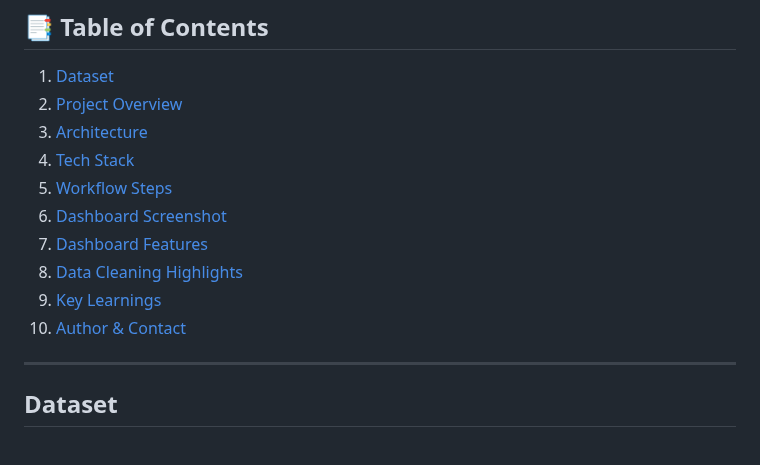
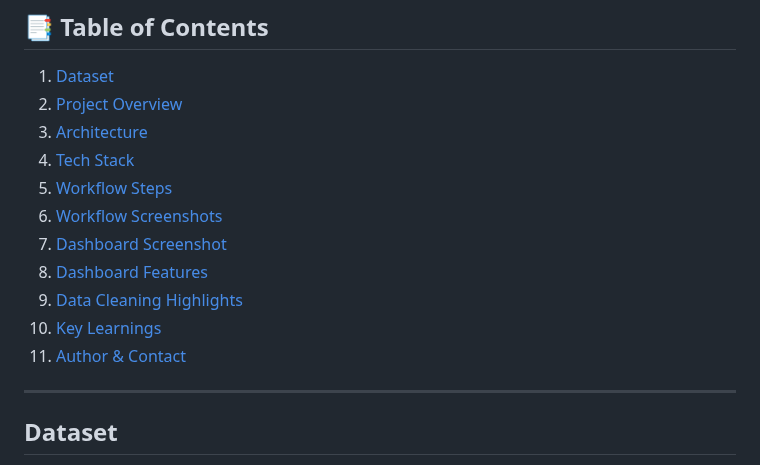
Before and after one commit to phs928/portfolio, a Markdown page: Projects - Data Engineer/E-Commerce ETL Pipeline/README.md, the part around one of its changes. Drawn GitHub-style.

```diff
--- a/Projects - Data Engineer/E-Commerce ETL Pipeline/README.md
+++ b/Projects - Data Engineer/E-Commerce ETL Pipeline/README.md
@@ -11,11 +11,12 @@ It simulates a real-world data engineering workflow from raw file ingestion to b
 3. [Architecture](#architecture)
 4. [Tech Stack](#tech-stack)
 5. [Workflow Steps](#workflow-steps)
-6. [Dashboard Screenshot](#dashboard-screenshot)
-7. [Dashboard Features](#dashboard-features)
-8. [Data Cleaning Highlights](#data-cleaning-highlights)
-9. [Key Learnings](#key-learnings)
-10. [Author & Contact](#%E2%80%8D-author--contact)
+6. [Workflow Screenshots](#workflow-screenshots)
+7. [Dashboard Screenshot](#dashboard-screenshot)
+8. [Dashboard Features](#dashboard-features)
+9. [Data Cleaning Highlights](#data-cleaning-highlights)
+10. [Key Learnings](#key-learnings)
+11. [Author & Contact](#%E2%80%8D-author--contact)
 
 ---
 
```
Also changed, not shown: other parts of Projects - Data Engineer/E-Commerce ETL Pipeline/README.md (+3 -0 lines).
